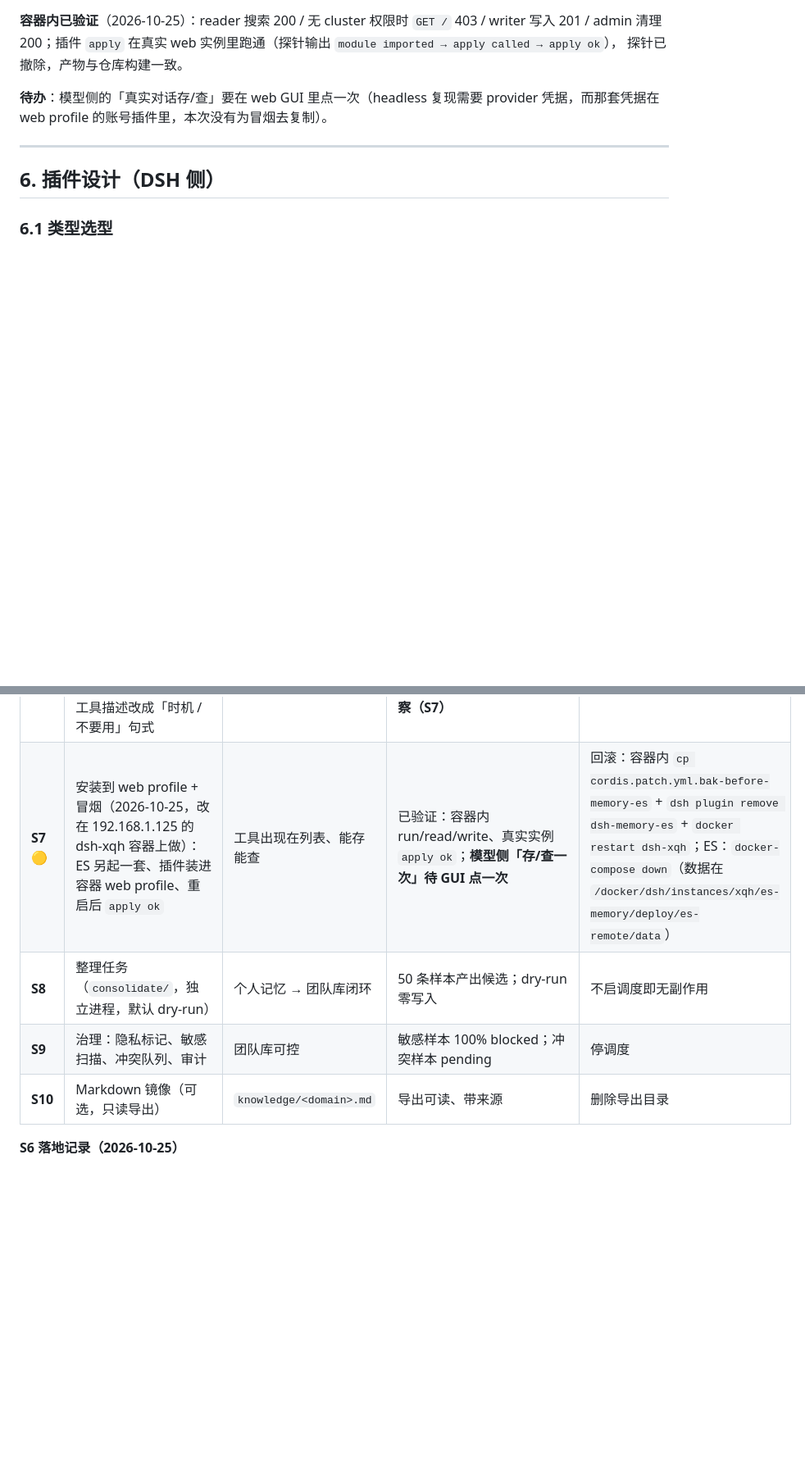
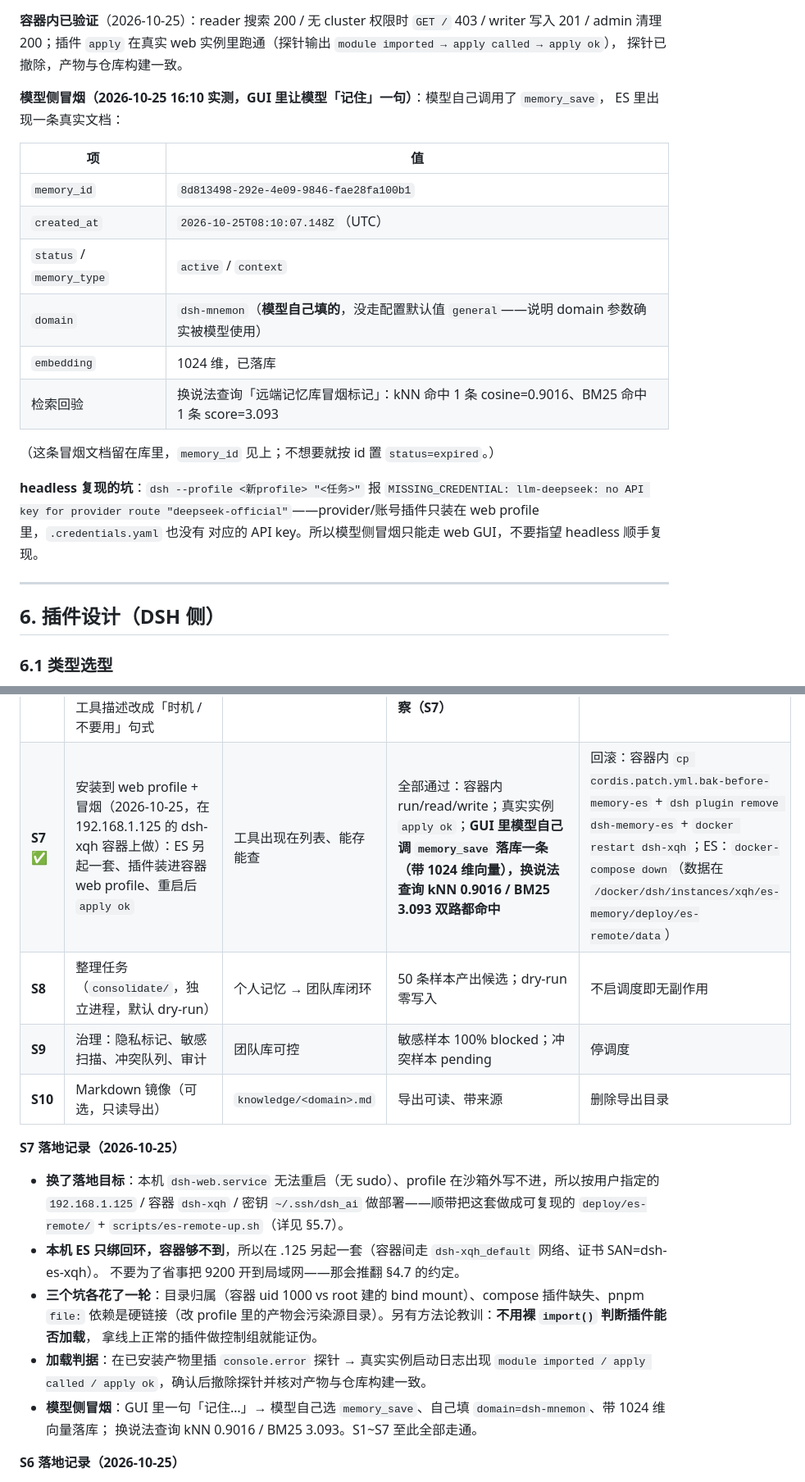
Before and after one commit to xqh0405/dsh-memory-es, a Markdown page: docs/开发文档.md, 2 parts joined by grey strips. Shown at 82% size. GitHub-like rendering; blank space fills up the shorter version.

Commit message:
docs: S7 通过——模型侧冒烟证据（.125 落库 + 双路检索命中）
- §5.7 补实测：memory_id 8d813498 / 1024 维向量 / kNN 0.9016 / BM25 3.093；
  记录 headless 复现会 MISSING_CREDENTIAL（凭据在 web profile 的账号插件里）
- §16 S7 标 ✅ 并补落地记录（换目标原因、三个坑、加载判据）
- README 部署形态同步

```diff
--- a/docs/开发文档.md
+++ b/docs/开发文档.md
@@ -558,8 +558,23 @@ curl -sS --cacert deploy/es/certs/ca.crt -u "elastic:$PASS" \
 admin 清理 200；插件 `apply` 在真实 web 实例里跑通（探针输出 `module imported → apply called → apply ok`），
 探针已撤除，产物与仓库构建一致。
 
-**待办**：模型侧的「真实对话存/查」要在 web GUI 里点一次（headless 复现需要 provider 凭据，而那套凭据在
-web profile 的账号插件里，本次没有为冒烟去复制）。
+**模型侧冒烟（2026-10-25 16:10 实测，GUI 里让模型「记住」一句）**：模型自己调用了 `memory_save`，
+ES 里出现一条真实文档：
+
+| 项 | 值 |
+|---|---|
+| `memory_id` | `8d813498-292e-4e09-9846-fae28fa100b1` |
+| `created_at` | `2026-10-25T08:10:07.148Z`（UTC） |
+| `status` / `memory_type` | `active` / `context` |
+| `domain` | `dsh-mnemon`（**模型自己填的**，没走配置默认值 `general`——说明 domain 参数确实被模型使用） |
+| `embedding` | 1024 维，已落库 |
+| 检索回验 | 换说法查询「远端记忆库冒烟标记」：kNN 命中 1 条 cosine=0.9016、BM25 命中 1 条 score=3.093 |
+
+（这条冒烟文档留在库里，`memory_id` 见上；不想要就按 id 置 `status=expired`。）
+
+**headless 复现的坑**：`dsh --profile <新profile> "<任务>"` 报 `MISSING_CREDENTIAL: llm-deepseek: no API key
+for provider route "deepseek-official"`——provider/账号插件只装在 web profile 里，`.credentials.yaml` 也没有
+对应的 API key。所以模型侧冒烟只能走 web GUI，不要指望 headless 顺手复现。
 
 ---
 
@@ -1392,10 +1407,25 @@ npm run typecheck           # src + tests 两份 tsconfig 分别过 tsc
 | **S4** ✅ | `memory_search`（2026-10-25 完成）：双路并发 + 库内 RRF + 跨库加权合并/去重 + cosine margin 判空 + 精简投影 | 工具可查 | 单测 28 例 + 真 ES/Ollama 7 例：换说法命中、精确标识符必中、噪声 `low_confidence`、停向量降级仍可查、返回无 embedding | 同上 |
 | **S5** ✅ | `memory_update_status` / `memory_promote`（2026-10-25 完成）：supersede 双写 + expire + mark_private；promote 只置 candidate | 状态可改、候选可标 | 单测 17 例 + 真 ES 6 例：supersede 后旧文档 `superseded` 且检索不再返回（审计形态仍可取）、新文档 `supersedes` 回填、promote 后团队库仍 0 条 | 把 status 改回 active（或按 memory_id 删测试文档） |
 | **S6** ✅ | 系统提示 + 4 个工具描述打磨（2026-10-25 完成）：`src/prompt.ts`（order=3200）+ 四条工具描述改成「时机 / 不要用」句式 | 模型知道何时存/查 | 提示词 12 例 + 真实组装 3 例（挂真 `SystemPrompt` 跑 assemble/renderPrompt）；**模型行为要装进 profile 后观察（S7）** | 改回上一版文案 |
-| **S7** 🟡 | 安装到 web profile + 冒烟（2026-10-25，改在 192.168.1.125 的 dsh-xqh 容器上做）：ES 另起一套、插件装进容器 web profile、重启后 `apply ok` | 工具出现在列表、能存能查 | 已验证：容器内 run/read/write、真实实例 `apply ok`；**模型侧「存/查一次」待 GUI 点一次** | 回滚：容器内 `cp cordis.patch.yml.bak-before-memory-es` + `dsh plugin remove dsh-memory-es` + `docker restart dsh-xqh`；ES：`docker-compose down`（数据在 `/docker/dsh/instances/xqh/es-memory/deploy/es-remote/data`） |
+| **S7** ✅ | 安装到 web profile + 冒烟（2026-10-25，在 192.168.1.125 的 dsh-xqh 容器上做）：ES 另起一套、插件装进容器 web profile、重启后 `apply ok` | 工具出现在列表、能存能查 | 全部通过：容器内 run/read/write；真实实例 `apply ok`；**GUI 里模型自己调 `memory_save` 落库一条（带 1024 维向量），换说法查询 kNN 0.9016 / BM25 3.093 双路都命中** | 回滚：容器内 `cp cordis.patch.yml.bak-before-memory-es` + `dsh plugin remove dsh-memory-es` + `docker restart dsh-xqh`；ES：`docker-compose down`（数据在 `/docker/dsh/instances/xqh/es-memory/deploy/es-remote/data`） |
 | **S8** | 整理任务（`consolidate/`，独立进程，默认 dry-run） | 个人记忆 → 团队库闭环 | 50 条样本产出候选；dry-run 零写入 | 不启调度即无副作用 |
 | **S9** | 治理：隐私标记、敏感扫描、冲突队列、审计 | 团队库可控 | 敏感样本 100% blocked；冲突样本 pending | 停调度 |
 | **S10** | Markdown 镜像（可选，只读导出） | `knowledge/<domain>.md` | 导出可读、带来源 | 删除导出目录 |
+
+**S7 落地记录（2026-10-25）**
+
+- **换了落地目标**：本机 `dsh-web.service` 无法重启（无 sudo）、profile 在沙箱外写不进，所以按用户指定的
+  `192.168.1.125` / 容器 `dsh-xqh` / 密钥 `~/.ssh/dsh_ai` 做部署——顺带把这套做成可复现的
+  `deploy/es-remote/` + `scripts/es-remote-up.sh`（详见 §5.7）。
+- **本机 ES 只绑回环，容器够不到**，所以在 .125 另起一套（容器间走 `dsh-xqh_default` 网络、证书 SAN=dsh-es-xqh）。
+  不要为了省事把 9200 开到局域网——那会推翻 §4.7 的约定。
+- **三个坑各花了一轮**：目录归属（容器 uid 1000 vs root 建的 bind mount）、compose 插件缺失、pnpm `file:`
+  依赖是硬链接（改 profile 里的产物会污染源目录）。另有方法论教训：**不用裸 `import()` 判断插件能否加载**，
+  拿线上正常的插件做控制组就能证伪。
+- **加载判据**：在已安装产物里插 `console.error` 探针 → 真实实例启动日志出现 `module imported / apply called /
+  apply ok`，确认后撤除探针并核对产物与仓库构建一致。
+- **模型侧冒烟**：GUI 里一句「记住…」→ 模型自己选 `memory_save`、自己填 `domain=dsh-mnemon`、带 1024 维向量落库；
+  换说法查询 kNN 0.9016 / BM25 3.093。S1~S7 至此全部走通。
 
 **S6 落地记录（2026-10-25）**
 
```
Also changed, not shown: other parts of docs/开发文档.md (+2 -2 lines), README.md (+1 -1 lines).
